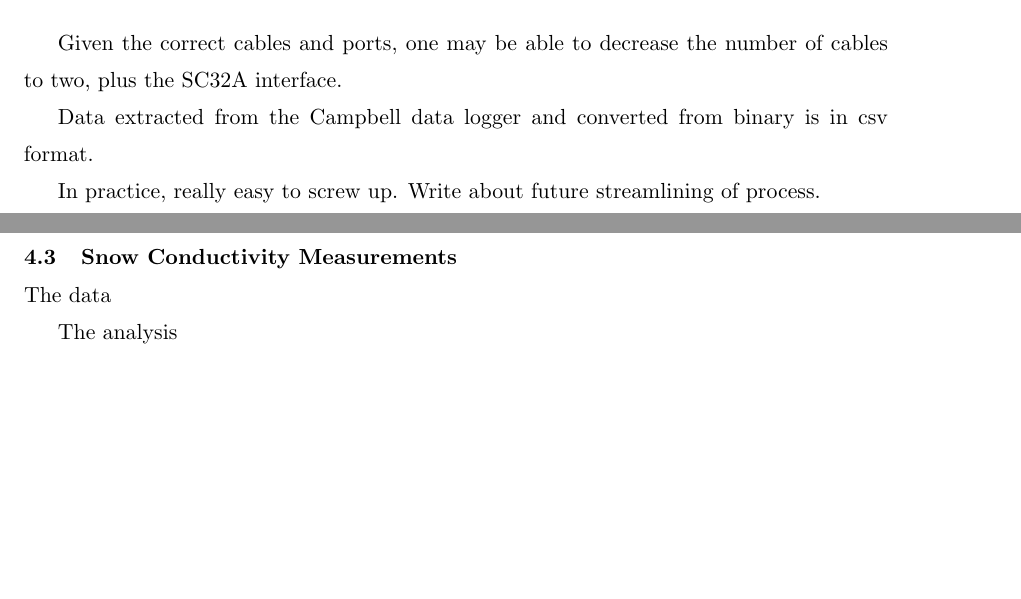
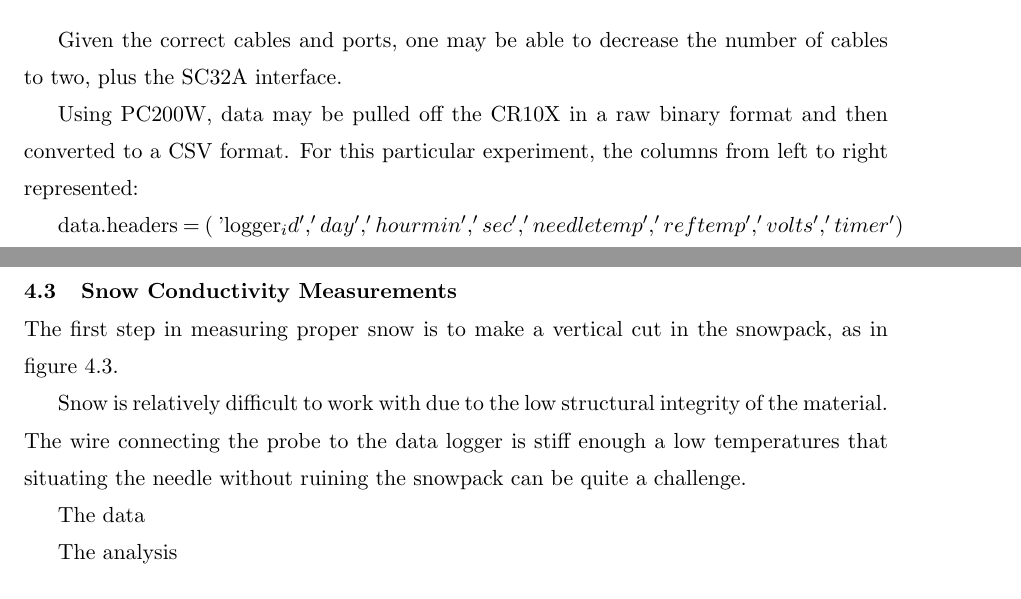
Before and after one commit to jfhbrook/anisotropy, a LaTeX thesis (thesis.tex, which reads ch4.tex): two parts of pages 35 and 36 of 59 before the commit and two parts of pages 35 and 37 of 60 after it, joined at a grey line, cut so that both start at the same text, the shorter picture padded with empty space. Compiled offline with pdfLaTeX; a LaTeX package or settings file that is missing is left out.

Commit message:
Wrote some better stuff about what I did last night/this morning.

```diff
--- a/ch4.tex
+++ b/ch4.tex
@@ -69,8 +69,16 @@ cables to two, plus the SC32A interface.
 \caption{The cables used to communicate with the datalogger.}
 \end{figure}
 
-Data extracted from the Campbell data logger and converted from binary is in
-csv format.
+Using PC200W, data may be pulled off the CR10X in a raw binary format and then
+converted to a CSV format. For this particular experiment, the columns from left
+to right represented:
 
-In practice, really easy to screw up. Write about future streamlining of process.
+    data.headers = ( 'logger_id'
+                   , 'day'
+                   , 'hourmin'
+                   , 'sec'
+                   , 'needletemp'
+                   , 'reftemp'
+                   , 'volts'
+                   , 'timer')
 
@@ -77,6 +128,14 @@ In practice, really easy to screw up. Write about future streamlining of process
+\end{verbatim}
 
 \section{Snow Conductivity Measurements}
 
+The first step in measuring proper snow is to make a vertical cut in the
+snowpack, as in figure \ref{fig:snowpack}.
+
+Snow is relatively difficult to work with due to the low structural integrity
+of the material.  The wire connecting the probe to the data logger is stiff
+enough a low temperatures that situating the needle without ruining the snowpack
+can be quite a challenge.
 
 \begin{figure}[h]
 \centering
```
Also changed, not shown: fig/pc200w.png (added), ch4.tex (43 more changed lines).
